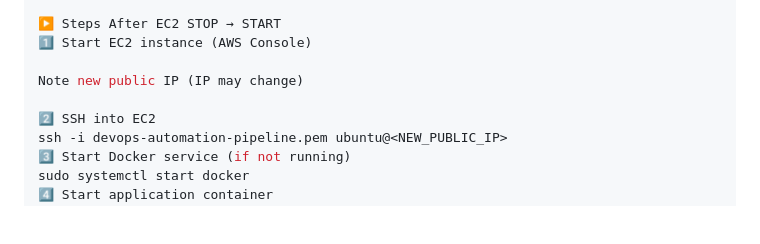
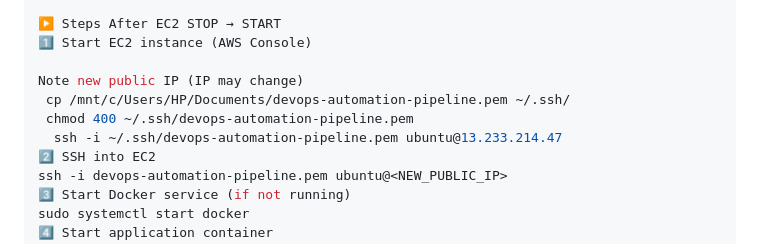
Before and after one commit to SahilGhidode/devops-automation-pipeline, a Markdown page: README.md, the part around the change. GitHub-like rendering; blank space fills up the shorter version.

```diff
--- a/README.md
+++ b/README.md
@@ -173,7 +173,9 @@ Website becomes unavailable
 1️⃣ Start EC2 instance (AWS Console)
 
 Note new public IP (IP may change)
-
+ cp /mnt/c/Users/HP/Documents/devops-automation-pipeline.pem ~/.ssh/
+ chmod 400 ~/.ssh/devops-automation-pipeline.pem
+  ssh -i ~/.ssh/devops-automation-pipeline.pem ubuntu@13.233.214.47
 2️⃣ SSH into EC2
 ssh -i devops-automation-pipeline.pem ubuntu@<NEW_PUBLIC_IP>
 3️⃣ Start Docker service (if not running)
```
